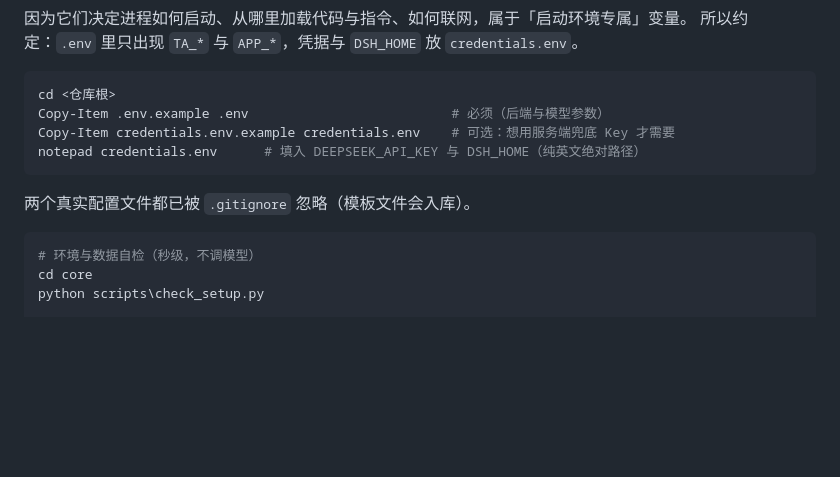
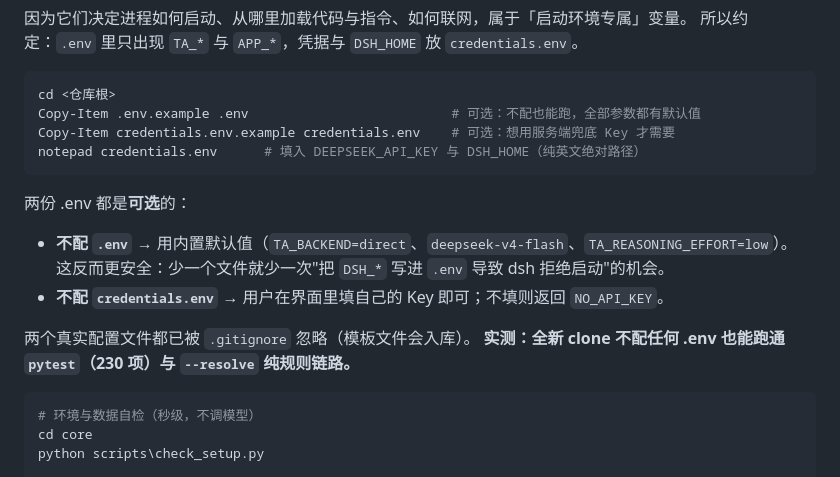
Before and after one commit to kevin95regf/tea-advisor, a Markdown page: README.md, the part around the change. GitHub-like rendering; blank space fills up the shorter version.

Commit message:
docs: 澄清两份 .env 都是可选的
原文写 Copy-Item .env.example .env 是「必须」，其实所有参数都有默认值，
不配 .env 也能跑（而且少一个文件就少一次把 DSH_* 写进 .env 的风险）。
本次全新 clone 实测：不配任何 .env，pytest 230 项与 --resolve 链路均通过。

````diff
--- a/README.md
+++ b/README.md
@@ -107,12 +107,19 @@ Error: dsh: .env sets "DSH_HOME", which only the launching environment may set
 
 ```powershell
 cd <仓库根>
-Copy-Item .env.example .env                          # 必须（后端与模型参数）
+Copy-Item .env.example .env                          # 可选：不配也能跑，全部参数都有默认值
 Copy-Item credentials.env.example credentials.env    # 可选：想用服务端兜底 Key 才需要
 notepad credentials.env      # 填入 DEEPSEEK_API_KEY 与 DSH_HOME（纯英文绝对路径）
 ```
 
+两份 .env 都是**可选**的：
+
+* **不配 `.env`** → 用内置默认值（`TA_BACKEND=direct`、`deepseek-v4-flash`、`TA_REASONING_EFFORT=low`）。
+  这反而更安全：少一个文件就少一次"把 `DSH_*` 写进 `.env` 导致 dsh 拒绝启动"的机会。
+* **不配 `credentials.env`** → 用户在界面里填自己的 Key 即可；不填则返回 `NO_API_KEY`。
+
 两个真实配置文件都已被 `.gitignore` 忽略（模板文件会入库）。
+**实测：全新 clone 不配任何 .env 也能跑通 `pytest`（230 项）与 `--resolve` 纯规则链路。**
 
 ```powershell
 # 环境与数据自检（秒级，不调模型）
````
